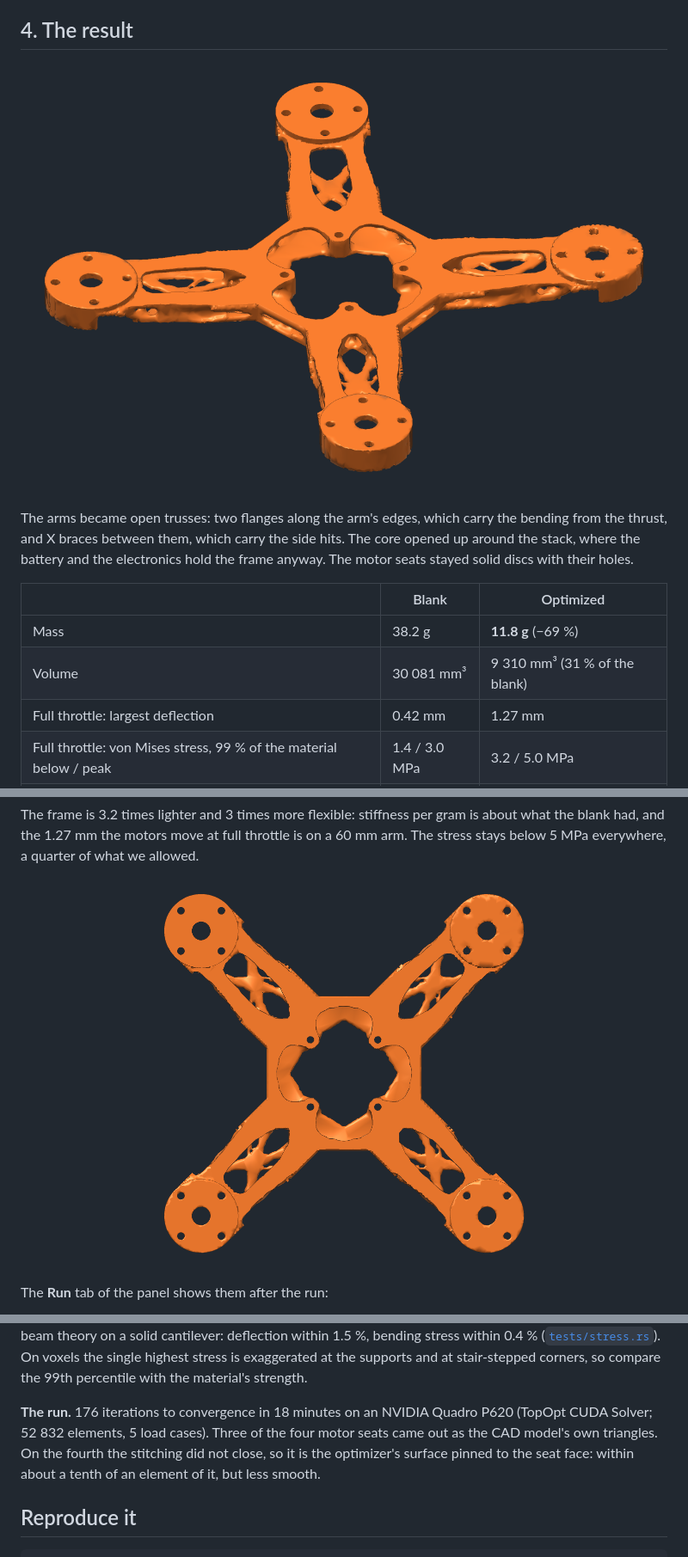
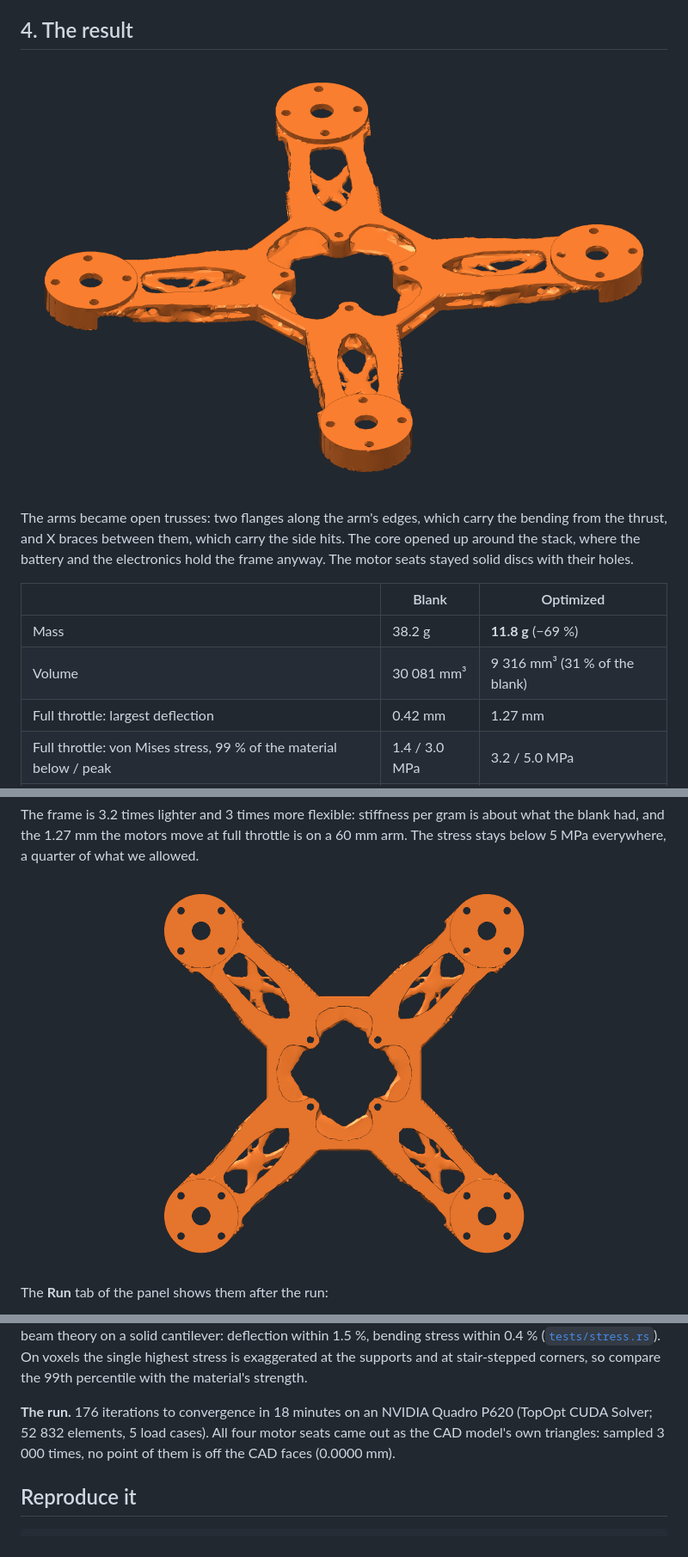
Before and after one commit to 0ndrec/solidcraft-topopt, a Markdown page: examples/fpv-frame/README.md, 3 parts joined by grey strips. Shown at 86% size. Rendered like a GitHub page; pictures changed too: docs/images/fpv-result-top.png, docs/images/fpv-result.png.

```diff
--- a/examples/fpv-frame/README.md
+++ b/examples/fpv-frame/README.md
@@ -55,7 +55,7 @@ The arms became open trusses: two flanges along the arm's edges, which carry the
 | | Blank | Optimized |
 |---|---|---|
 | Mass | 38.2 g | **11.8 g** (−69 %) |
-| Volume | 30 081 mm³ | 9 310 mm³ (31 % of the blank) |
+| Volume | 30 081 mm³ | 9 316 mm³ (31 % of the blank) |
 | Full throttle: largest deflection | 0.42 mm | 1.27 mm |
 | Full throttle: von Mises stress, 99 % of the material below / peak | 1.4 / 3.0 MPa | 3.2 / 5.0 MPa |
 | Side hit: largest deflection | 0.08 mm | 0.37 mm |
@@ -72,7 +72,7 @@ The **Run** tab of the panel shows them after the run:
 
 **How the numbers were checked.** After the optimization the result is made solid where its density reaches the surface threshold and empty elsewhere, and analysed once more under each load case ([`Optimizer::check`](../../docs/topopt-core.md#the-optimizer)). It gives the largest displacement and the von Mises stress of every element. The blank's numbers come from the same analysis of the whole body ([`check_job`](../../crates/topopt-study/examples/check_job.rs)). The analysis agrees with beam theory on a solid cantilever: deflection within 1.5 %, bending stress within 0.4 % ([`tests/stress.rs`](../../crates/topopt-core/tests/stress.rs)). On voxels the single highest stress is exaggerated at the supports and at stair-stepped corners, so compare the 99th percentile with the material's strength.
 
-**The run.** 176 iterations to convergence in 18 minutes on an NVIDIA Quadro P620 (TopOpt CUDA Solver; 52 832 elements, 5 load cases). Three of the four motor seats came out as the CAD model's own triangles. On the fourth the stitching did not close, so it is the optimizer's surface pinned to the seat face: within about a tenth of an element of it, but less smooth.
+**The run.** 176 iterations to convergence in 18 minutes on an NVIDIA Quadro P620 (TopOpt CUDA Solver; 52 832 elements, 5 load cases). All four motor seats came out as the CAD model's own triangles: sampled 3 000 times, no point of them is off the CAD faces (0.0000 mm).
 
 ## Reproduce it
 
```
Also changed, not shown: docs/topopt-mesh.md (+4 -2 lines), docs/images/fpv-before-after.png, 5 other files.
